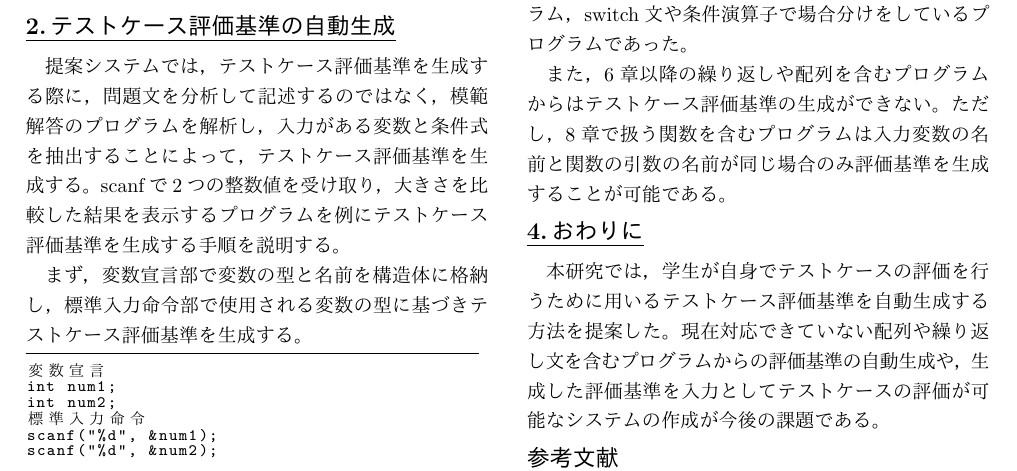
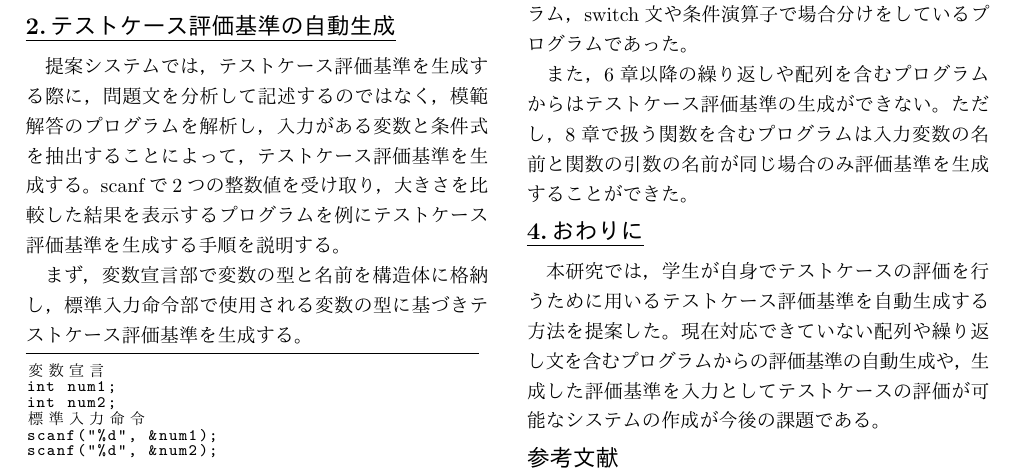
Before and after one commit to yuki3709/gradu_research, a LaTeX document (article/卒業要旨.tex): part of the page, cut so that both start at the same text. The pictures show the PDF file article/卒業要旨.pdf that the author committed with the source.

Commit message:
微修正

```diff
--- a/article/卒業要旨.tex
+++ b/article/卒業要旨.tex
@@ -130,7 +130,7 @@ num1 > num2
 参考書~\cite{b1}の3章から5章までのサンプルコードや練習問題のうち，標準入力があるプログラムを対象に，作成したシステムによってテストケース評価基準の生成が可能か検証した。
 検証を行ったプログラムは26個であり，そのうちの17個で生成可能であった。生成できなかったプログラムはgetcharで入力を行っているプログラムと，同じ変数に複数回入力しているプログラム，switch文や条件演算子で場合分けをしているプログラムであった。
 
-また，6章以降の繰り返しや配列を含むプログラムからはテストケース評価基準の生成ができない。ただし，8章で扱う関数を含むプログラムは入力変数の名前と関数の引数の名前が同じ場合のみ評価基準を生成することが可能である。
+また，6章以降の繰り返しや配列を含むプログラムからはテストケース評価基準の生成ができない。ただし，8章で扱う関数を含むプログラムは入力変数の名前と関数の引数の名前が同じ場合のみ評価基準を生成することができた。
 
 % section 4 ----
 \section{おわりに}
```
Also changed, not shown: article/卒業要旨.pdf, 3 other files.
